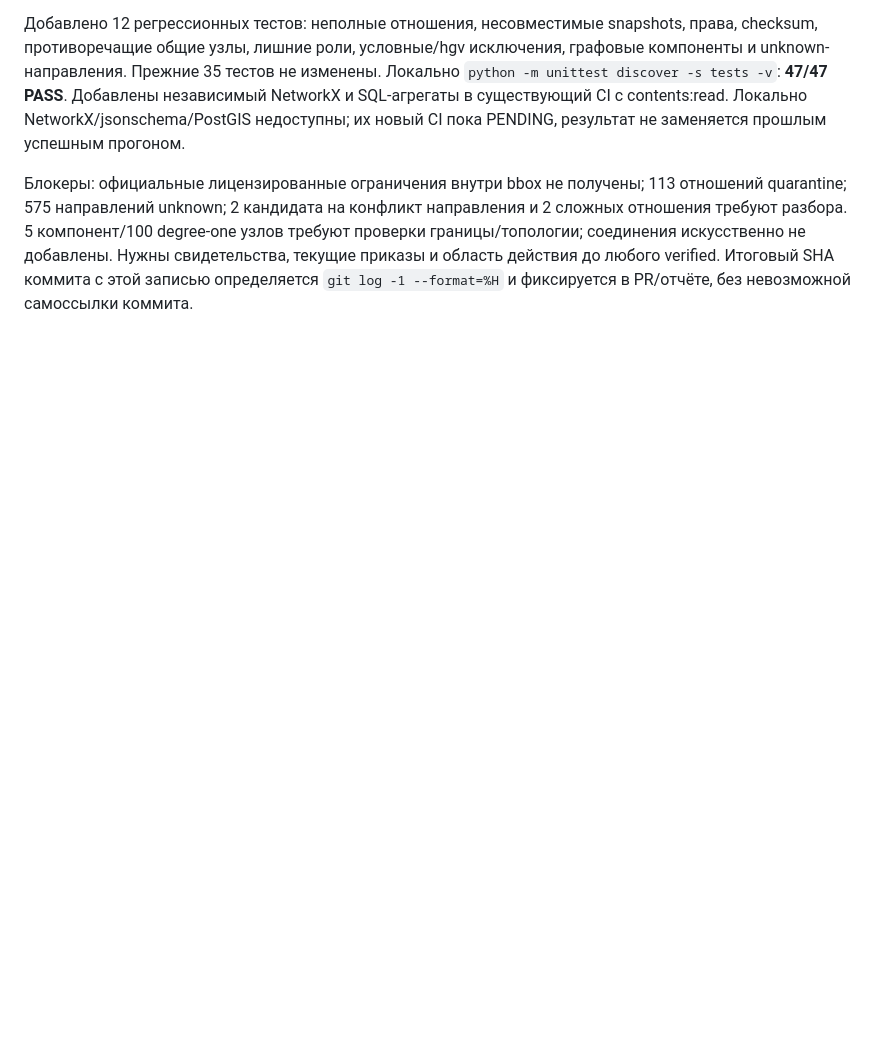
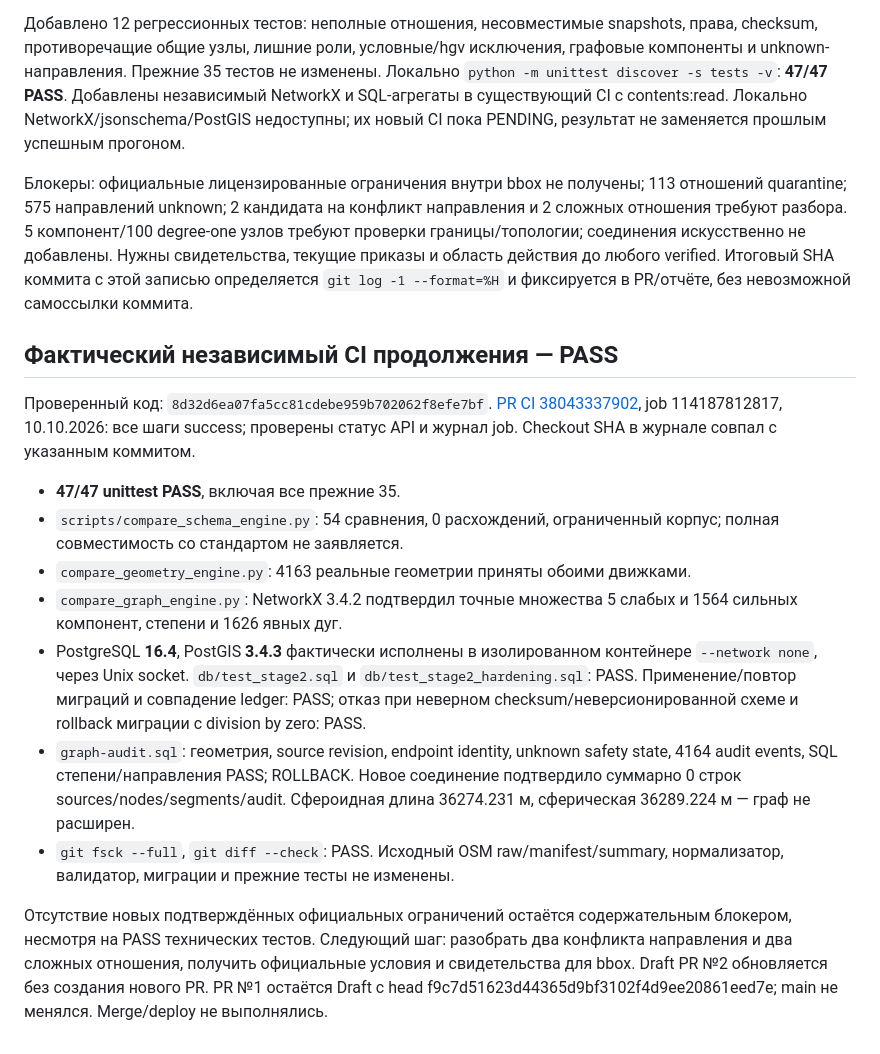
Before and after one commit to wf5ft6kh6d-debug/TrucksIL, a Markdown page: docs/stage3/WORK_LOG_RU.md, the part around the change. Rendered like a GitHub page; blank space fills up the shorter version.

Commit message:
Record successful Haifa graph and PostGIS acceptance evidence

```diff
--- a/docs/stage3/WORK_LOG_RU.md
+++ b/docs/stage3/WORK_LOG_RU.md
@@ -135,3 +135,35 @@ PostGIS replay и прежние SQL-проверки повторно PASS. Pos
 Нужны свидетельства, текущие приказы и область действия до любого verified.
 Итоговый SHA коммита с этой записью определяется `git log -1 --format=%H`
 и фиксируется в PR/отчёте, без невозможной самоссылки коммита.
+
+## Фактический независимый CI продолжения — PASS
+
+Проверенный код: `8d32d6ea07fa5cc81cdebe959b702062f8efe7bf`.
+[PR CI 38043337902](https://github.com/wf5ft6kh6d-debug/TrucksIL/actions/runs/38043337902),
+job 114187812817, 10.10.2026: все шаги success; проверены статус API и журнал job.
+Checkout SHA в журнале совпал с указанным коммитом.
+
+- **47/47 unittest PASS**, включая все прежние 35.
+- `scripts/compare_schema_engine.py`: 54 сравнения, 0 расхождений, ограниченный
+  корпус; полная совместимость со стандартом не заявляется.
+- `compare_geometry_engine.py`: 4163 реальные геометрии приняты обоими движками.
+- `compare_graph_engine.py`: NetworkX 3.4.2 подтвердил точные множества 5 слабых
+  и 1564 сильных компонент, степени и 1626 явных дуг.
+- PostgreSQL **16.4**, PostGIS **3.4.3** фактически исполнены в изолированном
+  контейнере `--network none`, через Unix socket. `db/test_stage2.sql` и
+  `db/test_stage2_hardening.sql`: PASS. Применение/повтор миграций и совпадение
+  ledger: PASS; отказ при неверном checksum/неверсионированной схеме и rollback
+  миграции с division by zero: PASS.
+- `graph-audit.sql`: геометрия, source revision, endpoint identity, unknown
+  safety state, 4164 audit events, SQL степени/направления PASS; ROLLBACK.
+  Новое соединение подтвердило суммарно 0 строк sources/nodes/segments/audit.
+  Сфероидная длина 36274.231 м, сферическая 36289.224 м — граф не расширен.
+- `git fsck --full`, `git diff --check`: PASS. Исходный OSM raw/manifest/summary,
+  нормализатор, валидатор, миграции и прежние тесты не изменены.
+
+Отсутствие новых подтверждённых официальных ограничений остаётся содержательным
+блокером, несмотря на PASS технических тестов. Следующий шаг: разобрать два
+конфликта направления и два сложных отношения, получить официальные условия
+и свидетельства для bbox. Draft PR №2 обновляется без создания нового PR.
+PR №1 остаётся Draft с head f9c7d51623d44365d9bf3102f4d9ee20861eed7e;
+main не менялся. Merge/deploy не выполнялись.
```
